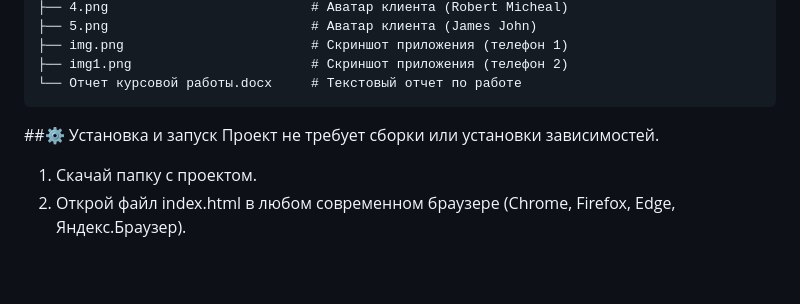
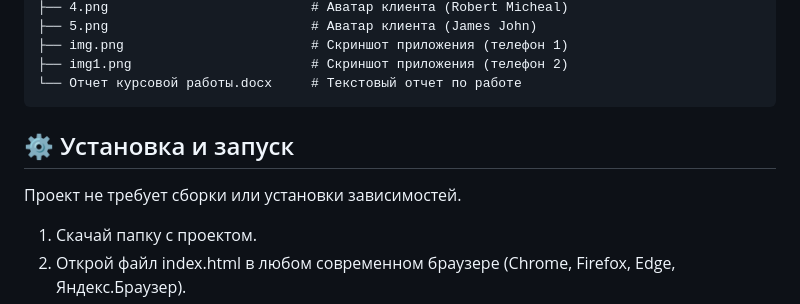
Before and after one commit to r0de0-student/KursovayaRabota, a Markdown page: README.md, the part around the change. Rendered like a GitHub page; blank space fills up the shorter version.

````diff
--- a/README.md
+++ b/README.md
@@ -63,9 +63,10 @@
 └── Отчет курсовой работы.docx     # Текстовый отчет по работе
 ```
 
+## ⚙️ Установка и запуск
 
-##⚙️ Установка и запуск
 Проект не требует сборки или установки зависимостей.
+
 1) Скачай папку с проектом.
 2) Открой файл index.html в любом современном браузере (Chrome, Firefox, Edge, Яндекс.Браузер).
 3) Для работы всех функций (например, скачивания шрифтов или иконок) рекомендуется использовать локальный сервер, например, расширение Live Server в VS Code.
````
